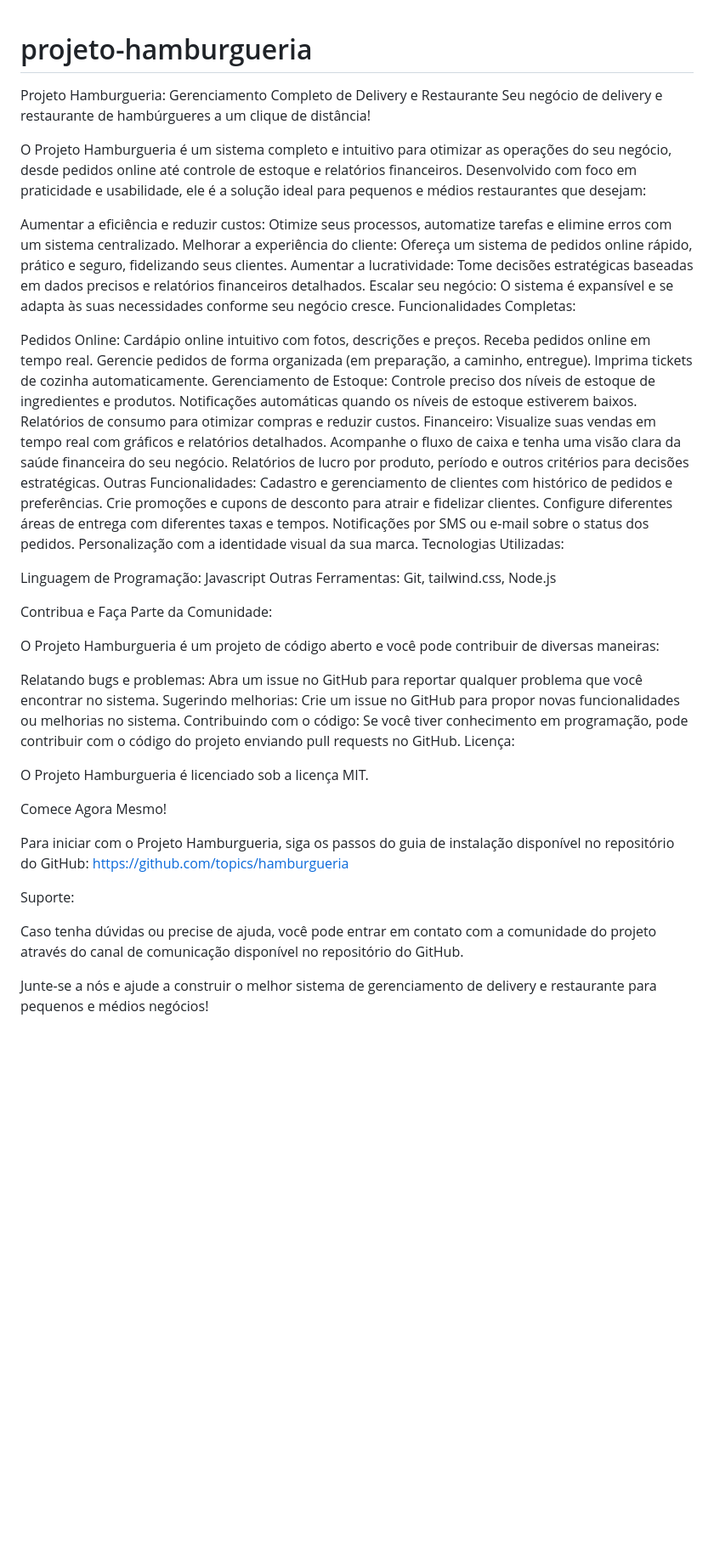
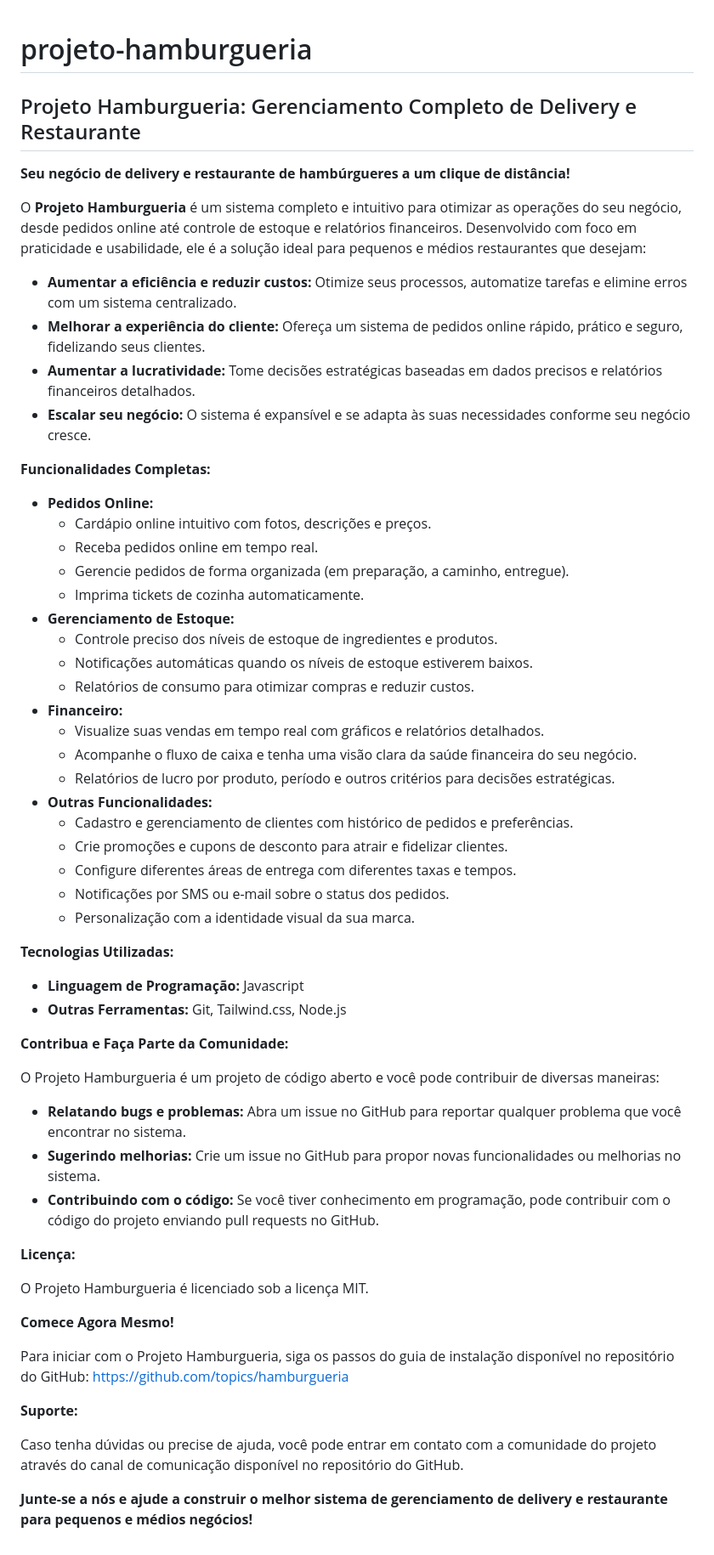
Before and after one commit to William-vale/projeto-hamburgueria, a Markdown page: README.md, the part around the change. Shown at 85% size. GitHub-like rendering; blank space fills up the shorter version.

```diff
--- a/README.md
+++ b/README.md
@@ -1,58 +1,61 @@
 # projeto-hamburgueria
 
+##  Projeto Hamburgueria: Gerenciamento Completo de Delivery e Restaurante
 
-Projeto Hamburgueria: Gerenciamento Completo de Delivery e Restaurante
-Seu negócio de delivery e restaurante de hambúrgueres a um clique de distância!
+**Seu negócio de delivery e restaurante de hambúrgueres a um clique de distância!**
 
-O Projeto Hamburgueria é um sistema completo e intuitivo para otimizar as operações do seu negócio, desde pedidos online até controle de estoque e relatórios financeiros. Desenvolvido com foco em praticidade e usabilidade, ele é a solução ideal para pequenos e médios restaurantes que desejam:
+O **Projeto Hamburgueria** é um sistema completo e intuitivo para otimizar as operações do seu negócio, desde pedidos online até controle de estoque e relatórios financeiros. Desenvolvido com foco em praticidade e usabilidade, ele é a solução ideal para pequenos e médios restaurantes que desejam:
 
-Aumentar a eficiência e reduzir custos: Otimize seus processos, automatize tarefas e elimine erros com um sistema centralizado.
-Melhorar a experiência do cliente: Ofereça um sistema de pedidos online rápido, prático e seguro, fidelizando seus clientes.
-Aumentar a lucratividade: Tome decisões estratégicas baseadas em dados precisos e relatórios financeiros detalhados.
-Escalar seu negócio: O sistema é expansível e se adapta às suas necessidades conforme seu negócio cresce.
-Funcionalidades Completas:
+-   **Aumentar a eficiência e reduzir custos:**  Otimize seus processos, automatize tarefas e elimine erros com um sistema centralizado.
+-   **Melhorar a experiência do cliente:**  Ofereça um sistema de pedidos online rápido, prático e seguro, fidelizando seus clientes.
+-   **Aumentar a lucratividade:**  Tome decisões estratégicas baseadas em dados precisos e relatórios financeiros detalhados.
+-   **Escalar seu negócio:**  O sistema é expansível e se adapta às suas necessidades conforme seu negócio cresce.
 
-Pedidos Online:
-Cardápio online intuitivo com fotos, descrições e preços.
-Receba pedidos online em tempo real.
-Gerencie pedidos de forma organizada (em preparação, a caminho, entregue).
-Imprima tickets de cozinha automaticamente.
-Gerenciamento de Estoque:
-Controle preciso dos níveis de estoque de ingredientes e produtos.
-Notificações automáticas quando os níveis de estoque estiverem baixos.
-Relatórios de consumo para otimizar compras e reduzir custos.
-Financeiro:
-Visualize suas vendas em tempo real com gráficos e relatórios detalhados.
-Acompanhe o fluxo de caixa e tenha uma visão clara da saúde financeira do seu negócio.
-Relatórios de lucro por produto, período e outros critérios para decisões estratégicas.
-Outras Funcionalidades:
-Cadastro e gerenciamento de clientes com histórico de pedidos e preferências.
-Crie promoções e cupons de desconto para atrair e fidelizar clientes.
-Configure diferentes áreas de entrega com diferentes taxas e tempos.
-Notificações por SMS ou e-mail sobre o status dos pedidos.
-Personalização com a identidade visual da sua marca.
-Tecnologias Utilizadas:
+**Funcionalidades Completas:**
 
-Linguagem de Programação: Javascript
-Outras Ferramentas: Git, tailwind.css, Node.js
+-   **Pedidos Online:**
+    -   Cardápio online intuitivo com fotos, descrições e preços.
+    -   Receba pedidos online em tempo real.
+    -   Gerencie pedidos de forma organizada (em preparação, a caminho, entregue).
+    -   Imprima tickets de cozinha automaticamente.
+-   **Gerenciamento de Estoque:**
+    -   Controle preciso dos níveis de estoque de ingredientes e produtos.
+    -   Notificações automáticas quando os níveis de estoque estiverem baixos.
+    -   Relatórios de consumo para otimizar compras e reduzir custos.
+-   **Financeiro:**
+    -   Visualize suas vendas em tempo real com gráficos e relatórios detalhados.
+    -   Acompanhe o fluxo de caixa e tenha uma visão clara da saúde financeira do seu negócio.
+    -   Relatórios de lucro por produto, período e outros critérios para decisões estratégicas.
+-   **Outras Funcionalidades:**
+    -   Cadastro e gerenciamento de clientes com histórico de pedidos e preferências.
+    -   Crie promoções e cupons de desconto para atrair e fidelizar clientes.
+    -   Configure diferentes áreas de entrega com diferentes taxas e tempos.
+    -   Notificações por SMS ou e-mail sobre o status dos pedidos.
+    -   Personalização com a identidade visual da sua marca.
 
-Contribua e Faça Parte da Comunidade:
+**Tecnologias Utilizadas:**
+
+-   **Linguagem de Programação:**  Javascript
+-   **Outras Ferramentas:**  Git, Tailwind.css, Node.js
+
+**Contribua e Faça Parte da Comunidade:**
 
 O Projeto Hamburgueria é um projeto de código aberto e você pode contribuir de diversas maneiras:
 
-Relatando bugs e problemas: Abra um issue no GitHub para reportar qualquer problema que você encontrar no sistema.
-Sugerindo melhorias: Crie um issue no GitHub para propor novas funcionalidades ou melhorias no sistema.
-Contribuindo com o código: Se você tiver conhecimento em programação, pode contribuir com o código do projeto enviando pull requests no GitHub.
-Licença:
+-   **Relatando bugs e problemas:**  Abra um issue no GitHub para reportar qualquer problema que você encontrar no sistema.
+-   **Sugerindo melhorias:**  Crie um issue no GitHub para propor novas funcionalidades ou melhorias no sistema.
+-   **Contribuindo com o código:**  Se você tiver conhecimento em programação, pode contribuir com o código do projeto enviando pull requests no GitHub.
+
+**Licença:**
 
 O Projeto Hamburgueria é licenciado sob a licença MIT.
 
-Comece Agora Mesmo!
+**Comece Agora Mesmo!**
 
-Para iniciar com o Projeto Hamburgueria, siga os passos do guia de instalação disponível no repositório do GitHub: https://github.com/topics/hamburgueria
+Para iniciar com o Projeto Hamburgueria, siga os passos do guia de instalação disponível no repositório do GitHub: [https://github.com/topics/hamburgueria](https://github.com/topics/hamburgueria)
 
-Suporte:
+**Suporte:**
 
 Caso tenha dúvidas ou precise de ajuda, você pode entrar em contato com a comunidade do projeto através do canal de comunicação disponível no repositório do GitHub.
 
-Junte-se a nós e ajude a construir o melhor sistema de gerenciamento de delivery e restaurante para pequenos e médios negócios!
+**Junte-se a nós e ajude a construir o melhor sistema de gerenciamento de delivery e restaurante para pequenos e médios negócios!**
```
